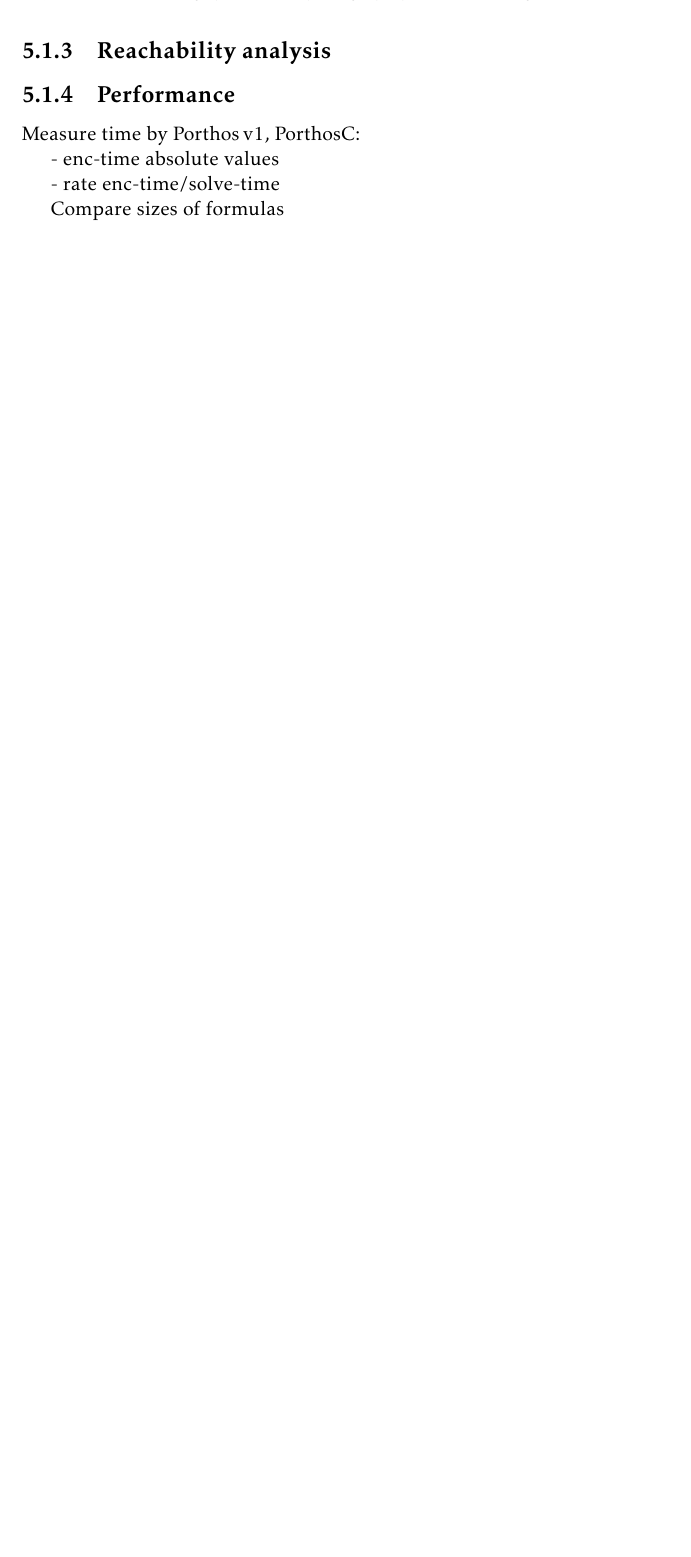
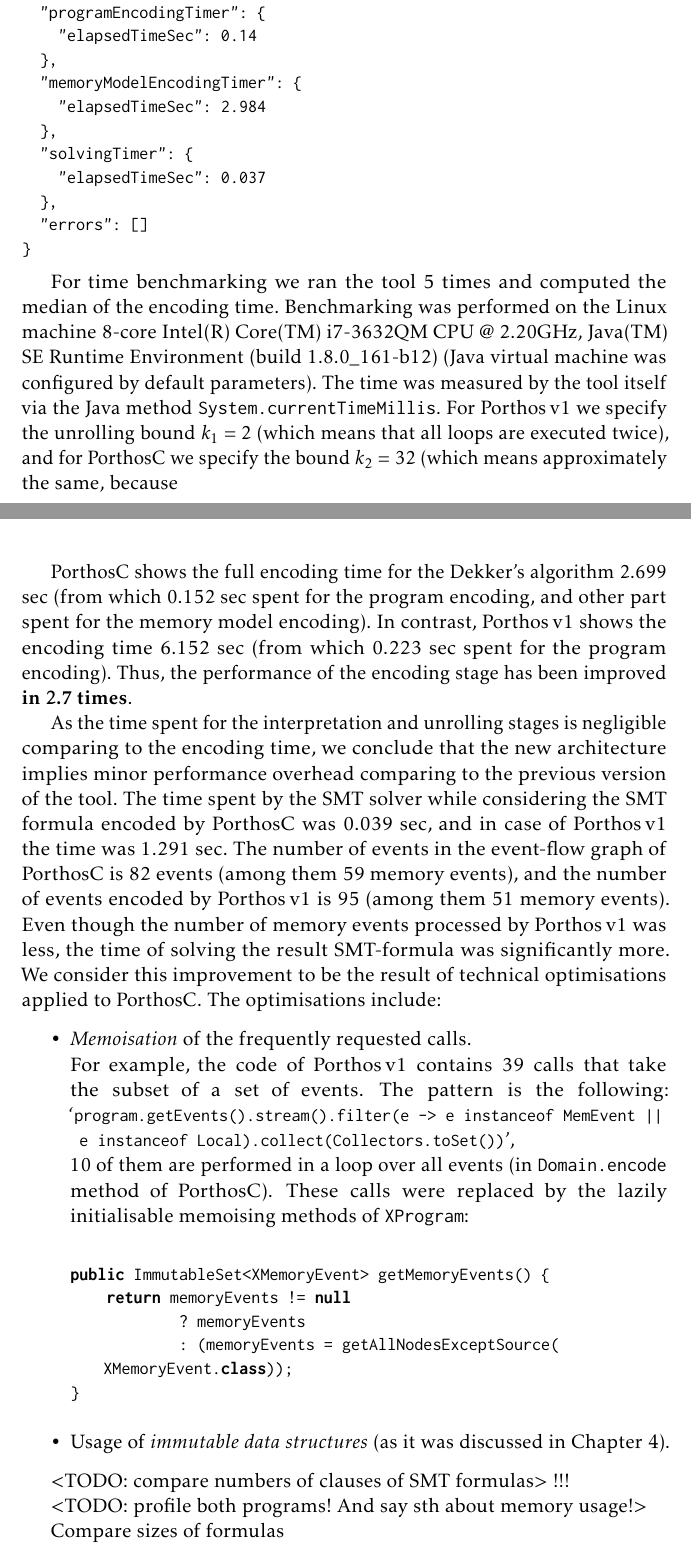
Before and after one commit to ajuszkowski/ms-thesis, a LaTeX thesis (ms-thesis.tex, which reads 5_eval.tex): part of page 61 of 74 before the commit and two parts of pages 62 and 63 of 78 after it, the two joined at a grey line, cut at the place of the change, the shorter picture padded with empty space. Compiled offline with pdfLaTeX.

Commit message:
Add some results to eval.

```diff
--- a/5_eval.tex
+++ b/5_eval.tex
@@ -79,4 +79,3 @@
 \end{figure}
 
 
-\subsection{Reachability analysis}
@@ -82,0 +95 @@
+\begin{lstlisting}
@@ -83,14 +111,60 @@
+  "programEncodingTimer": {
+    "elapsedTimeSec": 0.14
+  },
+  "memoryModelEncodingTimer": {
+    "elapsedTimeSec": 2.984
+  },
+  "solvingTimer": {
+    "elapsedTimeSec": 0.037
+  },
+  "errors": []
+}
+\end{lstlisting}
+
+For time benchmarking we ran the tool 5 times and computed the median of the encoding time.
+Benchmarking was performed on the Linux machine 8-core Intel(R) Core(TM) i7-3632QM CPU @ 2.20GHz, Java(TM) SE Runtime Environment (build 1.8.0\_161-b12) (Java virtual machine was configured by default parameters).
+The time was measured by the tool itself via the Java method \texttt{System.currentTimeMillis}.
+For \porthos[1] we specify the unrolling bound $k_1 = 2$ (which means that all loops are executed twice), and for \porthos[2] we specify the bound $k_2 = 32$ (which means approximately the same, because
+
+\porthos[2] shows the full encoding time for the Dekker's algorithm 2.699 sec (from which 0.152 sec spent for the program encoding, and other part spent for the memory model encoding).
+In contrast, \porthos[1] shows the encoding time 6.152 sec (from which 0.223 sec spent for the program encoding). %, which is considerably better result.
+Thus, the performance of the encoding stage has been improved \textbf{in 2.7 times}.
+
+As the time spent for the interpretation and unrolling stages is negligible comparing to the encoding time, we conclude that the new architecture implies minor performance overhead comparing to the previous version of the tool.
+The time spent by the SMT solver while considering the SMT formula encoded by \porthos[2] was 0.039 sec, and in case of \porthos[1] the time was 1.291 sec.
+The number of events in the event-flow graph of \porthos[2] is 82 events (among them 59 memory events), and the number of events encoded by \porthos[1] is 95 (among them 51 memory events).
+Even though the number of memory events processed by \porthos[1] was less, the time of solving the result SMT-formula was significantly more.
+We consider this improvement to be the result of technical optimisations applied to \porthos[2].
+The optimisations include:
+\begin{itemize}
+\item \textit{Memoisation} of the frequently requested calls. \\
+    For example, the code of \porthos[1] contains 39 calls that take the subset of a set of events. The pattern is the following: `\lstinline{program.getEvents().stream().filter(e -> e instanceof MemEvent || e instanceof Local).collect(Collectors.toSet())}', \\
+    10 of them are performed in a loop over all events (in \texttt{Domain.encode} method of \porthos[2]).
+    These calls were replaced by the lazily initialisable memoising methods of \texttt{XProgram}: \\
+\begin{lstlisting}[language=Java]
+public ImmutableSet<XMemoryEvent> getMemoryEvents() {
+    return memoryEvents != null
+            ? memoryEvents
+            : (memoryEvents = getAllNodesExceptSource(XMemoryEvent.class));
+}
+\end{lstlisting}
+\item Usage of \textit{immutable data structures} (as it was discussed in Chapter~\ref{ch:impl}).
+\end{itemize}
+
+<TODO: compare numbers of clauses of SMT formulas> !!!
+
+<TODO: profile both programs! And say sth about memory usage!>
+
+
+% state reachability
 
 
 
 
-\subsection{Performance}
 
-Measure time by \porthos[1], \porthos[2]:
 
-- enc-time absolute values
 
-- rate enc-time/solve-time
+
 
 
 Compare sizes of formulas
```
Also changed, not shown: 4_impl.tex (+7 -2 lines), 94_apx_dekker.tex (added, +52 -0 lines), bib/ms-thesis.bib (+8 -0 lines), ms-thesis.tex (+1 -0 lines), out/ms-thesis.pdf, 5_eval.tex (28 more changed lines).
